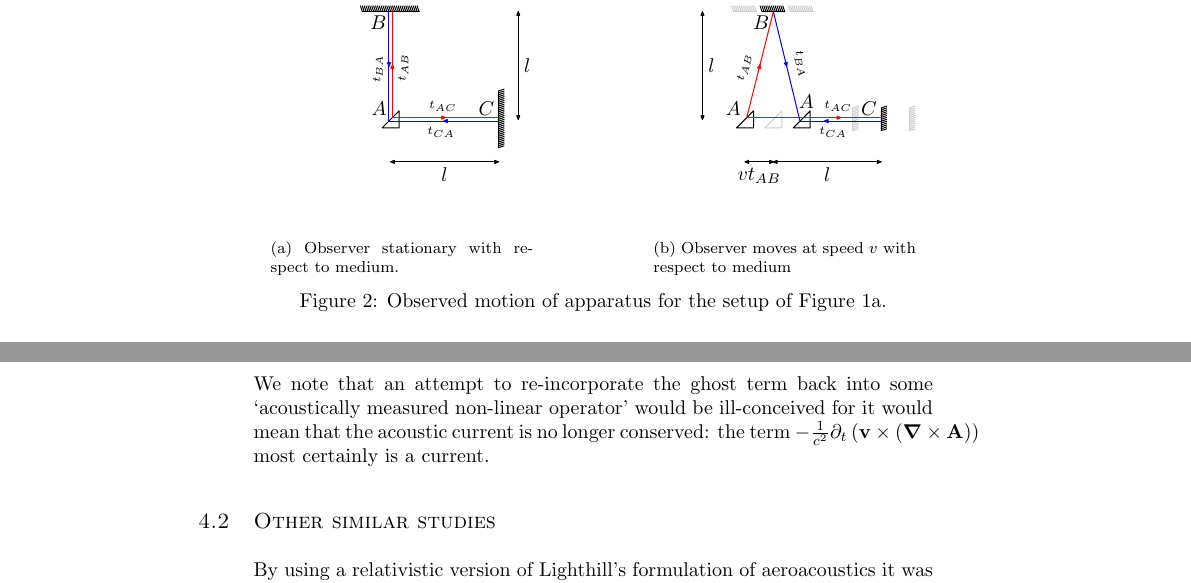
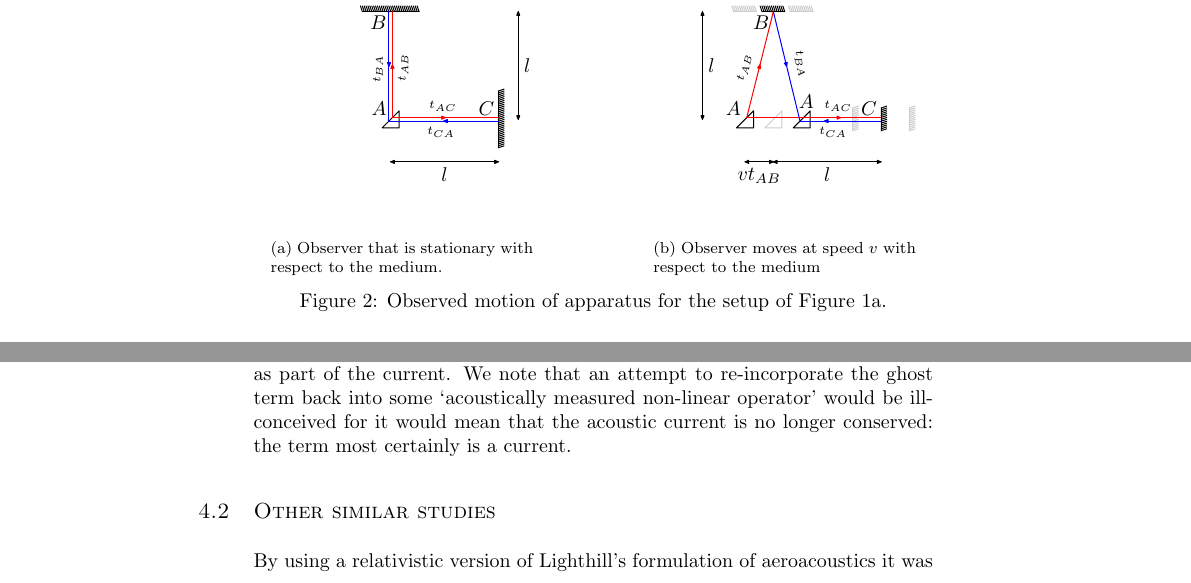
Before and after one commit to thshorrock/acoustic-relativity, a LaTeX book (acoustic_relativity.tex): two parts of pages 6 and 16 of 18, joined at a grey line, cut so that both start at the same text. The pictures show the PDF file acoustic_relativity.pdf that the author committed with the source.

Commit message:
Overflow and underflow corrections

```diff
--- a/acoustic_relativity.tex
+++ b/acoustic_relativity.tex
@@ -739,11 +740,11 @@ This is in accordance to the description of the Michelson-Morely result.
 
  \begin{figure}[t]
       \centering
-     \subfloat[Observer stationary with respect to medium.]{
+     \subfloat[Observer that is stationary with respect to the medium.]{
            \label{fig:StatGA}
            \includegraphics{Michelson.2}}
 \hspace{2cm}
-     \subfloat[Observer moves at speed $v$ with respect to medium]{
+     \subfloat[Observer moves at speed $v$ with respect to the medium]{
            \label{fig:MovingGA}
            \includegraphics{Michelson.3}}
       % \subfloat[\unit{100}\kilo\pascal]{
@@ -1745,14 +1746,18 @@ The split of source and wave in \eqnref{WavesREG} is convenient  interpretativel
 for it mixes local terms with those that can propagate indefinitely.
 
 The influence of non-linear propagation on what can be measured acoustically is found by comparing the right hand sides of equations \eqnref{Waves} and equations \eqnref{WavesREG}.
-It is seen that the only major difference between the two is the term $- \frac{1}{c^2}\dt \lr{ \vv \times \lr{\vdel \times \vA}}$ on the right-hand-side of \eqnref{WavevA}.
+It is seen that the only major difference between the two is the term
+\eqa{
+- \frac{1}{c^2}\dt \lr{ \vv \times \lr{\vdel \times \vA}} \nonumber
+}
+ on the right-hand-side of \eqnref{WavevA}.
 This term is part of the non-linear operator in equation~\ref{eqn:WavevvREG}.
 It is, if you like, a ghost of the non-linear operator $\Dt$ on what can be measured acoustically.
 When measured with ultrasound it is interpreted  as part of the current.
-
 We note that an attempt to re-incorporate the ghost  term back into some `acoustically measured non-linear operator' would be ill-conceived
 for it would mean that the acoustic current is no longer conserved:
-the term $- \frac{1}{c^2} \dt \lr{ \vv \times \lr{\vdel \times \vA}}$ most certainly is a current.
+the term %$- \frac{1}{c^2} \dt \lr{ \vv \times \lr{\vdel \times \vA}}$
+most certainly is a current.
 
 
 
```
Also changed, not shown: acoustic_relativity.pdf, acoustic_relativity.tex (3 more changed lines), 2 other files.
